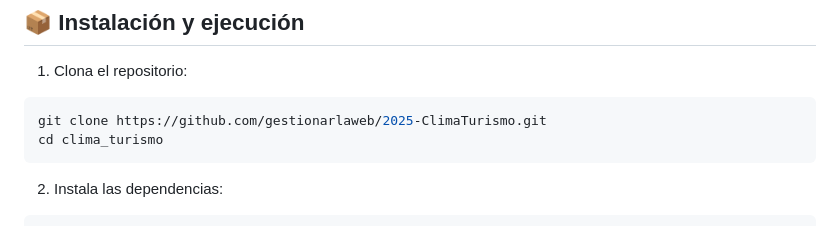
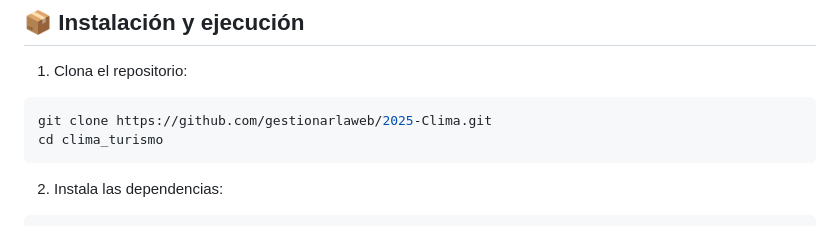
Before and after one commit to gestionarlaweb/2025-ClimaTurismo, a Markdown page: README.md, the part around the change. GitHub-like rendering.

Commit message:
Errata README

````diff
--- a/README.md
+++ b/README.md
@@ -50,7 +50,7 @@ Una aplicación Flutter que permite al usuario consultar el clima semanal de cua
 
 1. Clona el repositorio:
 ```bash
-git clone https://github.com/gestionarlaweb/2025-ClimaTurismo.git
+git clone https://github.com/gestionarlaweb/2025-Clima.git
 cd clima_turismo
 ```
 
````
